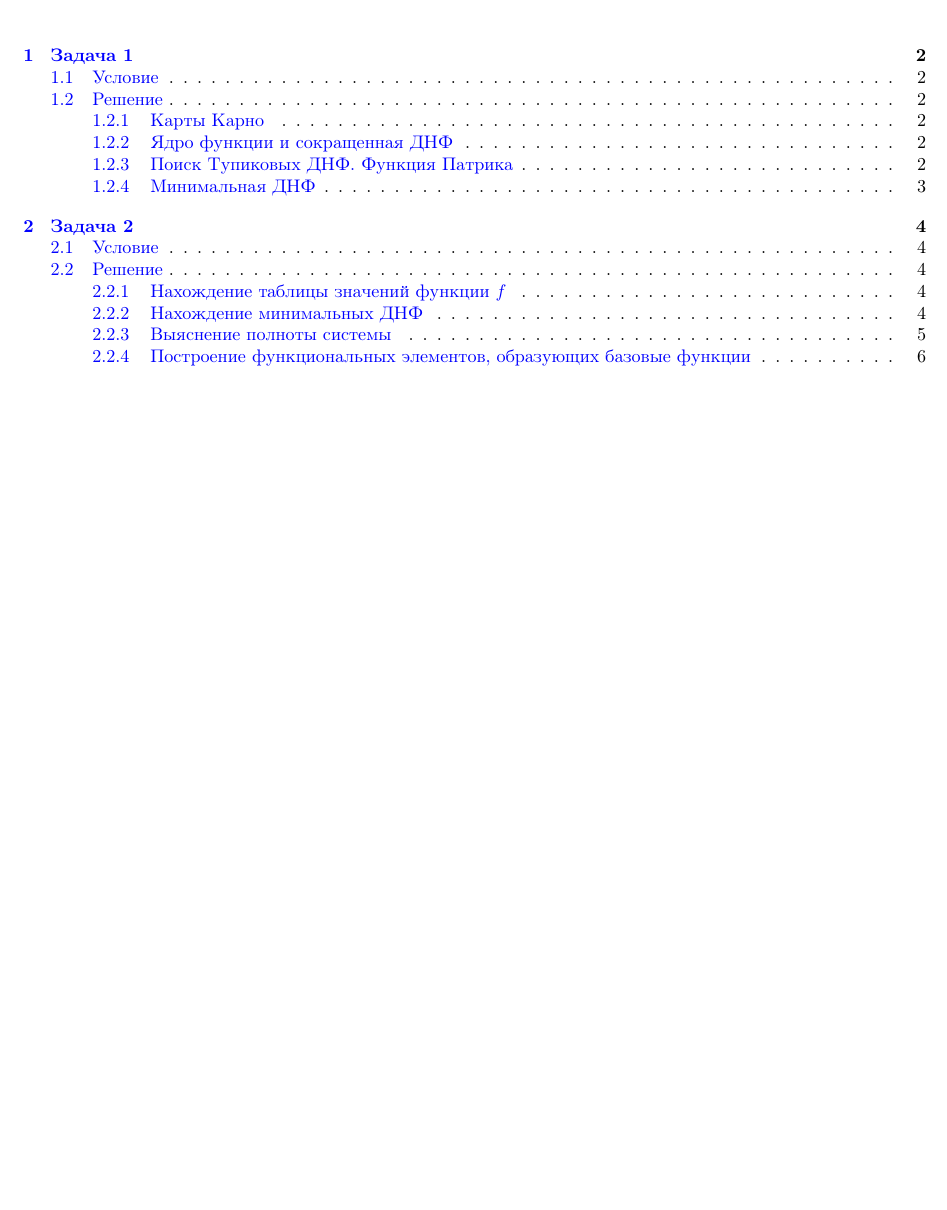
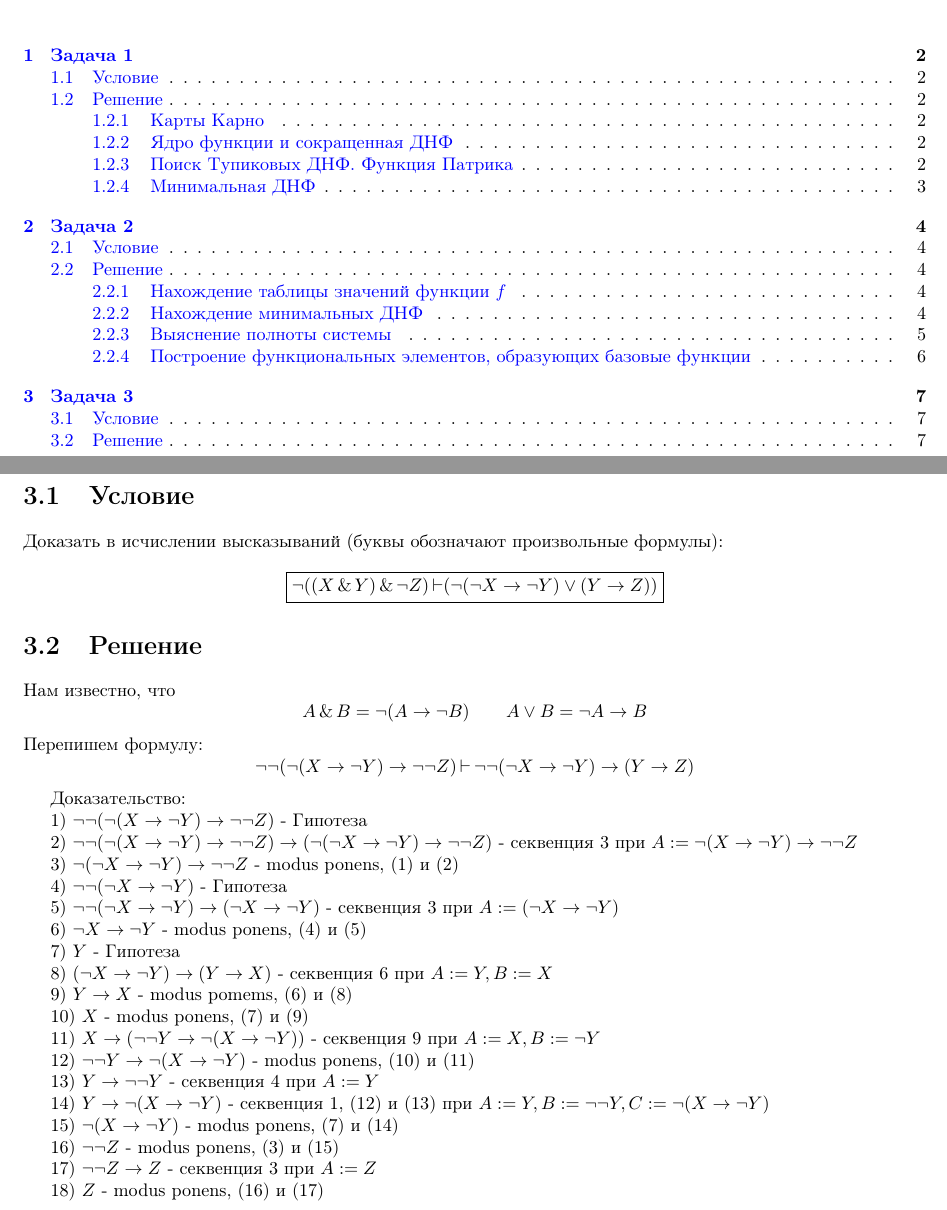
Before and after one commit to AleksandrKozyrnovD/InfoLatex, a LaTeX problem sheet (alg/other/Homework_Teoria_Algov2.tex): part of page 2 of 7 before the commit and two parts of pages 2 and 8 of 8 after it, the two joined at a grey line, cut so that both start at the same text, the shorter picture padded with empty space. Compiled offline with pdfLaTeX.

Commit message:
05/14/24 13:53:43 switching to _alg

```diff
--- a/alg/other/Homework_Teoria_Algov2.tex
+++ b/alg/other/Homework_Teoria_Algov2.tex
@@ -307,6 +307,72 @@ $
 \overline{x} = w(x,x,x)
 $
 
+\chapter{Задача 3}
+
+\section{Условие}
+
+Доказать в исчислении высказываний (буквы обозначают произвольные
+формулы):
+\[
+    \boxed{
+        \lnot((X\band Y)\band \lnot Z) \step (\lnot(\lnot X \to \lnot Y) \lor (Y \to Z))
+    }
+\]
 
 
+\section{Решение}
+
+Нам известно, что
+\[
+\begin{matrix}
+    A\band B = \lnot(A \to \lnot B) && A \lor B = \lnot A \to B
+\end{matrix}
+\]
+Перепишем формулу:
+\[
+\lnot\lnot(\lnot(X \to \lnot Y) \to \lnot\lnot Z) \step \lnot\lnot(\lnot X \to \lnot Y) \to (Y \to Z)
+\]
+
+
+Доказательство:
+
+1) $\lnot\lnot(\lnot(X \to \lnot Y) \to \lnot\lnot Z)$ - Гипотеза
+
+2) $\lnot\lnot(\lnot(X \to \lnot Y) \to \lnot\lnot Z) \to (\lnot(\lnot X \to \lnot Y) \to \lnot\lnot Z)$ -
+секвенция 3 при $A := \lnot(X \to \lnot Y) \to \lnot\lnot Z$
+
+3) $\lnot(\lnot X \to \lnot Y) \to \lnot\lnot Z$ - modus ponens, (1) и (2)
+
+4) $\lnot\lnot(\lnot X \to \lnot Y)$ - Гипотеза
+
+5) $\lnot\lnot(\lnot X \to \lnot Y) \to (\lnot X \to \lnot Y)$ - секвенция 3 при $A :=
+(\lnot X \to \lnot Y)$
+
+6) $\lnot X \to \lnot Y$ - modus ponens, (4) и (5)
+
+7) $Y$ - Гипотеза
+
+8) $(\lnot X \to \lnot Y) \to (Y \to X)$ - секвенция 6 при $ A:= Y, B := X$
+
+9)  $Y \to X$ - modus pomems, (6) и (8)
+
+10) $X$ - modus ponens, (7) и (9)
+
+11)  $X \to (\lnot \lnot Y\to \lnot(X \to \lnot Y))$ - секвенция 9 при $A:=X, B:=\lnot Y$
+
+12) $\lnot \lnot Y\to \lnot(X \to \lnot Y)$ - modus ponens, (10) и (11)
+
+13)  $Y \to \lnot\lnot Y$ - секвенция 4 при $A:=Y$
+
+14)  $Y \to \lnot(X \to \lnot Y)$ - секвенция 1, (12) и (13) при $A:=Y,B:=\lnot\lnot Y,
+C:=\lnot(X \to \lnot Y)$
+
+15) $\lnot(X \to \lnot Y)$ - modus ponens, (7) и (14)
+
+16) $\lnot\lnot Z$ - modus ponens, (3) и (15)
+
+17)  $\lnot\lnot Z \to Z$ - секвенция 3 при $A := Z$
+
+18)  $Z$ - modus ponens, (16) и (17)
+
 \end{document}
```
Also changed, not shown: alg/master/master.tex (+2 -0 lines), alg/other/Homework_Teoria_Algov2.3.tex (added, +74 -0 lines), alg/master/master.pdf, alg/other/Homework_Teoria_Algov2.3.pdf (added), alg/other/Homework_Teoria_Algov2.pdf.
